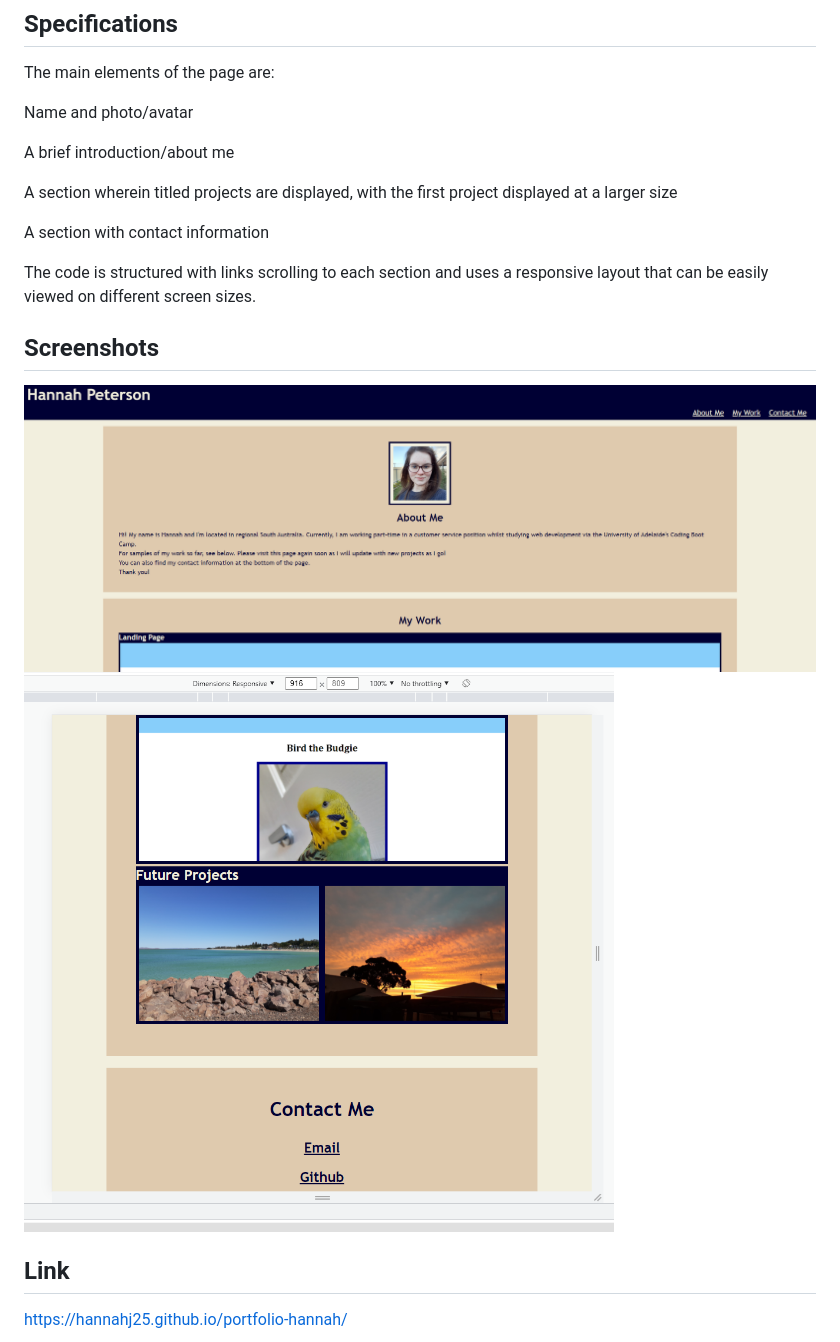
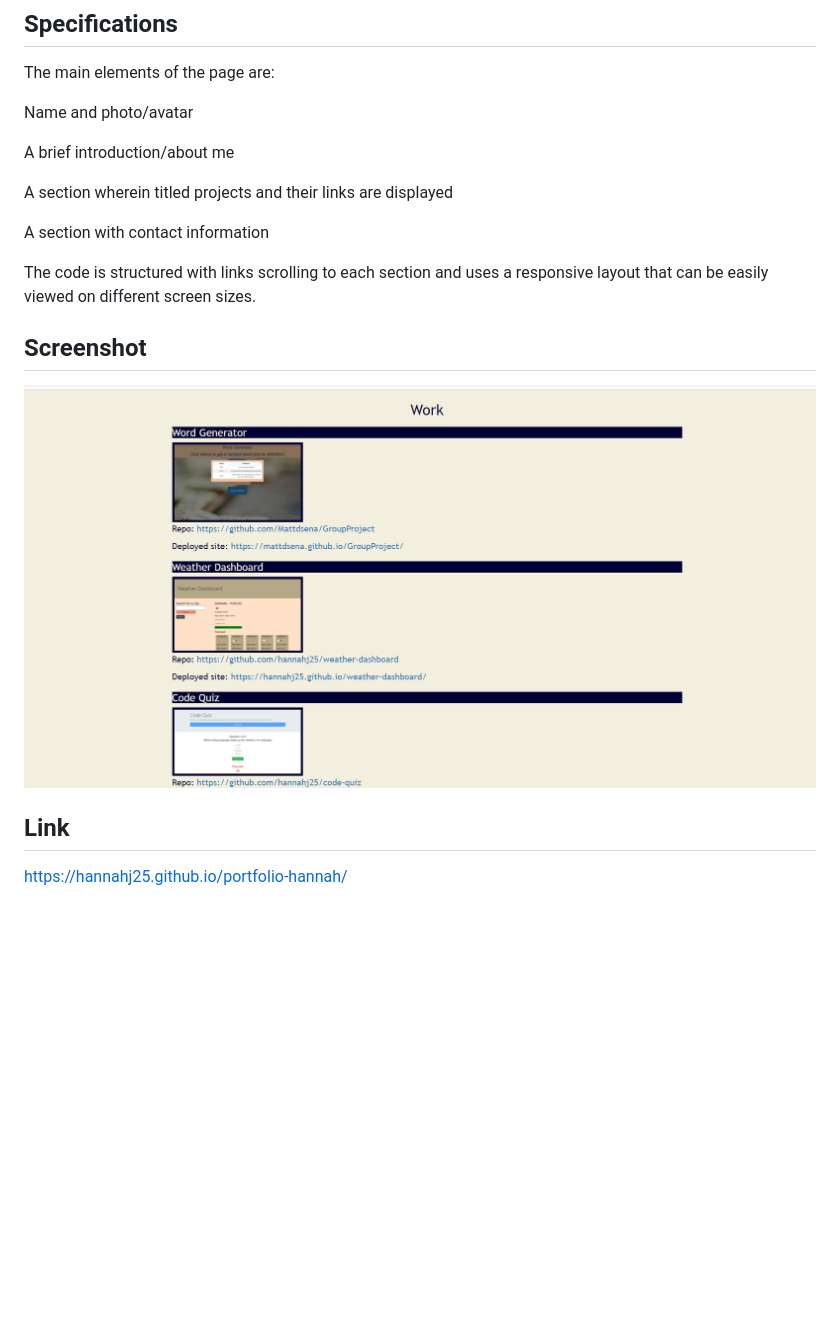
Before and after one commit to hannahj25/portfolio-hannah, a Markdown page: README.md, the part around the change. Drawn GitHub-style; pictures changed too: assets/portfolioscreenshot.png (added), assets/screenshot.png (deleted), assets/screenshot2.png (deleted); blank space fills up the shorter version.

Commit message:
updated readme, added new screenshot and deleted irrelevant files

```diff
--- a/README.md
+++ b/README.md
@@ -12,16 +12,15 @@ The main elements of the page are:
 
    A brief introduction/about me
 
-   A section wherein titled projects are displayed, with the first project displayed at a larger size
+   A section wherein titled projects and their links are displayed
 
    A section with contact information
 
 The code is structured with links scrolling to each section and uses a responsive layout that can be easily viewed on different screen sizes.
 
 
-## Screenshots
-![Screenshot](./assets/screenshot.png)
-![Screenshot2](./assets/screenshot2.png)
+## Screenshot
+![Screenshot](./assets/portfolioscreenshot.png)
 
 ## Link
 
```
Also changed, not shown: 2 other files.
